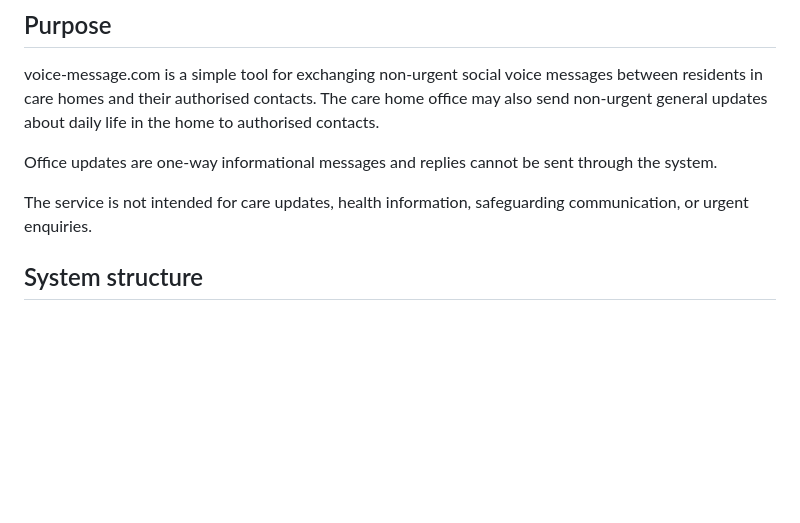
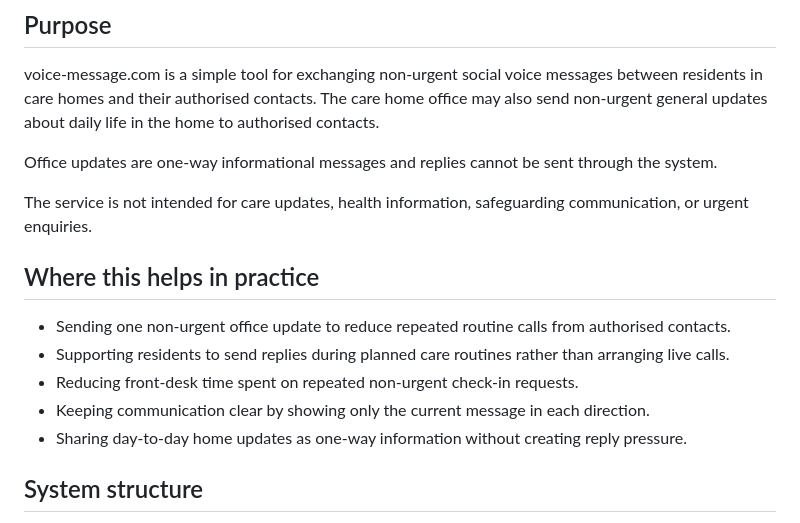
Before and after one commit to Quailemu/family-updates, a Markdown page: docs/public/03_service_overview.md, the part around the change. Drawn GitHub-style; blank space fills up the shorter version.

Commit message:
Add_practical_examples_to_service_overview_and_care_home_guide

```diff
--- a/docs/public/03_service_overview.md
+++ b/docs/public/03_service_overview.md
@@ -9,6 +9,14 @@ voice-message.com is a simple tool for exchanging non-urgent social voice messag
 Office updates are one-way informational messages and replies cannot be sent through the system.
 
 The service is not intended for care updates, health information, safeguarding communication, or urgent enquiries.
+
+## Where this helps in practice
+
+- Sending one non-urgent office update to reduce repeated routine calls from authorised contacts.
+- Supporting residents to send replies during planned care routines rather than arranging live calls.
+- Reducing front-desk time spent on repeated non-urgent check-in requests.
+- Keeping communication clear by showing only the current message in each direction.
+- Sharing day-to-day home updates as one-way information without creating reply pressure.
 
 ## System structure
 
```
Also changed, not shown: docs/office/05_care_home_guide.md (+8 -0 lines).
